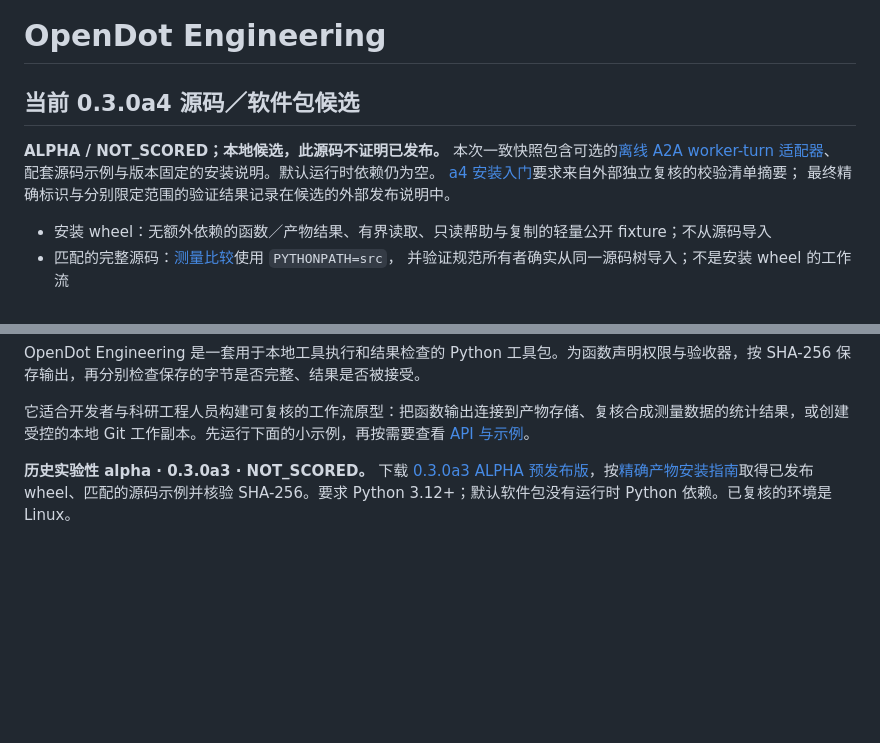
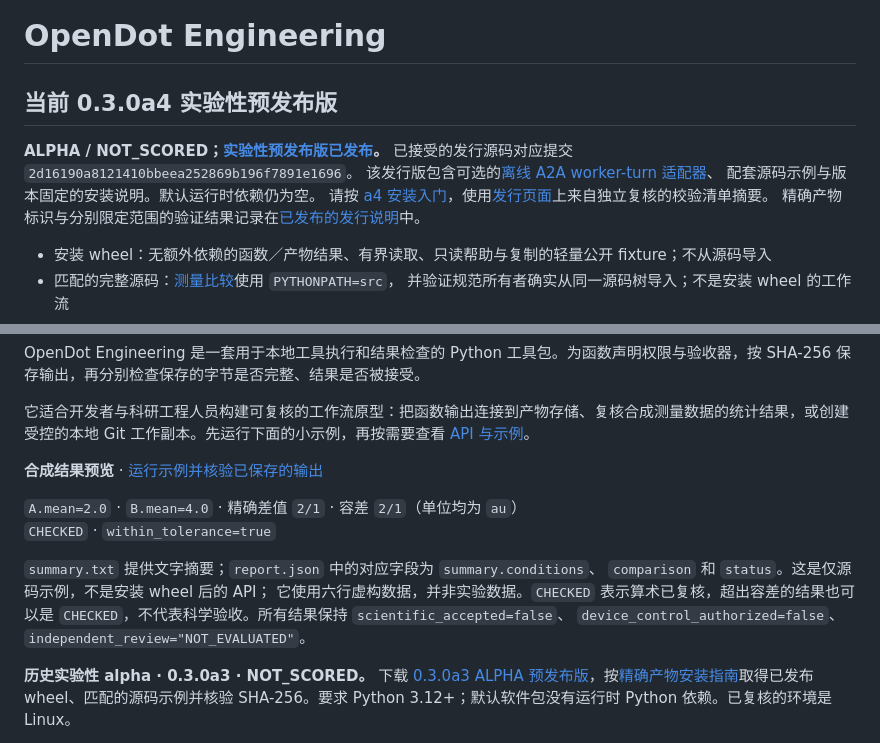
Before and after one commit to sddvacav/opendot, a Markdown page: README.zh-CN.md, 2 parts joined by grey strips. Drawn GitHub-style; blank space fills up the shorter version.

```diff
--- a/README.zh-CN.md
+++ b/README.zh-CN.md
@@ -1,12 +1,13 @@
 # OpenDot Engineering
 
-## 当前 0.3.0a4 源码／软件包候选
+## 当前 0.3.0a4 实验性预发布版
 
-**ALPHA / NOT_SCORED；本地候选，此源码不证明已发布。**
-本次一致快照包含可选的[离线 A2A worker-turn 适配器](docs/a2a-worker-turn.md)、
+**ALPHA / NOT_SCORED；[实验性预发布版已发布](https://github.com/sddvacav/opendot/releases/tag/v0.3.0a4)。**
+已接受的发行源码对应提交 `2d16190a8121410bbeea252869b196f7891e1696`。
+该发行版包含可选的[离线 A2A worker-turn 适配器](docs/a2a-worker-turn.md)、
 配套源码示例与版本固定的安装说明。默认运行时依赖仍为空。
-[a4 安装入门](docs/installed-quickstart.zh-CN.md)要求来自外部独立复核的校验清单摘要；
-最终精确标识与分别限定范围的验证结果记录在候选的外部发布说明中。
+请按 [a4 安装入门](docs/installed-quickstart.zh-CN.md)，使用[发行页面](https://github.com/sddvacav/opendot/releases/tag/v0.3.0a4)上来自独立复核的校验清单摘要。
+精确产物标识与分别限定范围的验证结果记录在[已发布的发行说明](https://github.com/sddvacav/opendot/releases/download/v0.3.0a4/RELEASE-NOTES.md)中。
 
 - 安装 wheel：无额外依赖的函数／产物结果、有界读取、只读帮助与复制的轻量公开 fixture；不从源码导入
 - 匹配的完整源码：[测量比较](examples/measurement-review/README.zh-CN.md)使用 `PYTHONPATH=src`，
@@ -31,6 +32,17 @@
 OpenDot Engineering 是一套用于本地工具执行和结果检查的 Python 工具包。为函数声明权限与验收器，按 SHA-256 保存输出，再分别检查保存的字节是否完整、结果是否被接受。
 
 它适合开发者与科研工程人员构建可复核的工作流原型：把函数输出连接到产物存储、复核合成测量数据的统计结果，或创建受控的本地 Git 工作副本。先运行下面的小示例，再按需要查看 [API 与示例](#按需要选择入口)。
+
+**合成结果预览** · [运行示例并核验已保存的输出](examples/measurement-review/README.zh-CN.md#预览已复核的合成结果)
+
+`A.mean=2.0` · `B.mean=4.0` · 精确差值 `2/1` · 容差 `2/1`（单位均为 `au`）
+`CHECKED` · `within_tolerance=true`
+
+`summary.txt` 提供文字摘要；`report.json` 中的对应字段为 `summary.conditions`、
+`comparison` 和 `status`。这是仅源码示例，不是安装 wheel 后的 API；
+它使用六行虚构数据，并非实验数据。`CHECKED` 表示算术已复核，超出容差的结果也可以是
+`CHECKED`，不代表科学验收。所有结果保持 `scientific_accepted=false`、
+`device_control_authorized=false`、`independent_review="NOT_EVALUATED"`。
 
 **历史实验性 alpha · 0.3.0a3 · NOT_SCORED。** 下载 [0.3.0a3 ALPHA 预发布版](https://github.com/sddvacav/opendot/releases/tag/v0.3.0a3)，按[精确产物安装指南](https://github.com/sddvacav/opendot/blob/8d5d8667d65734fb5c40fa0526709a3159b7f165/docs/installed-quickstart.zh-CN.md)取得已发布 wheel、匹配的源码示例并核验 SHA-256。要求 Python 3.12+；默认软件包没有运行时 Python 依赖。已复核的环境是 Linux。
 
```
Also changed, not shown: README.md (+19 -5 lines).
